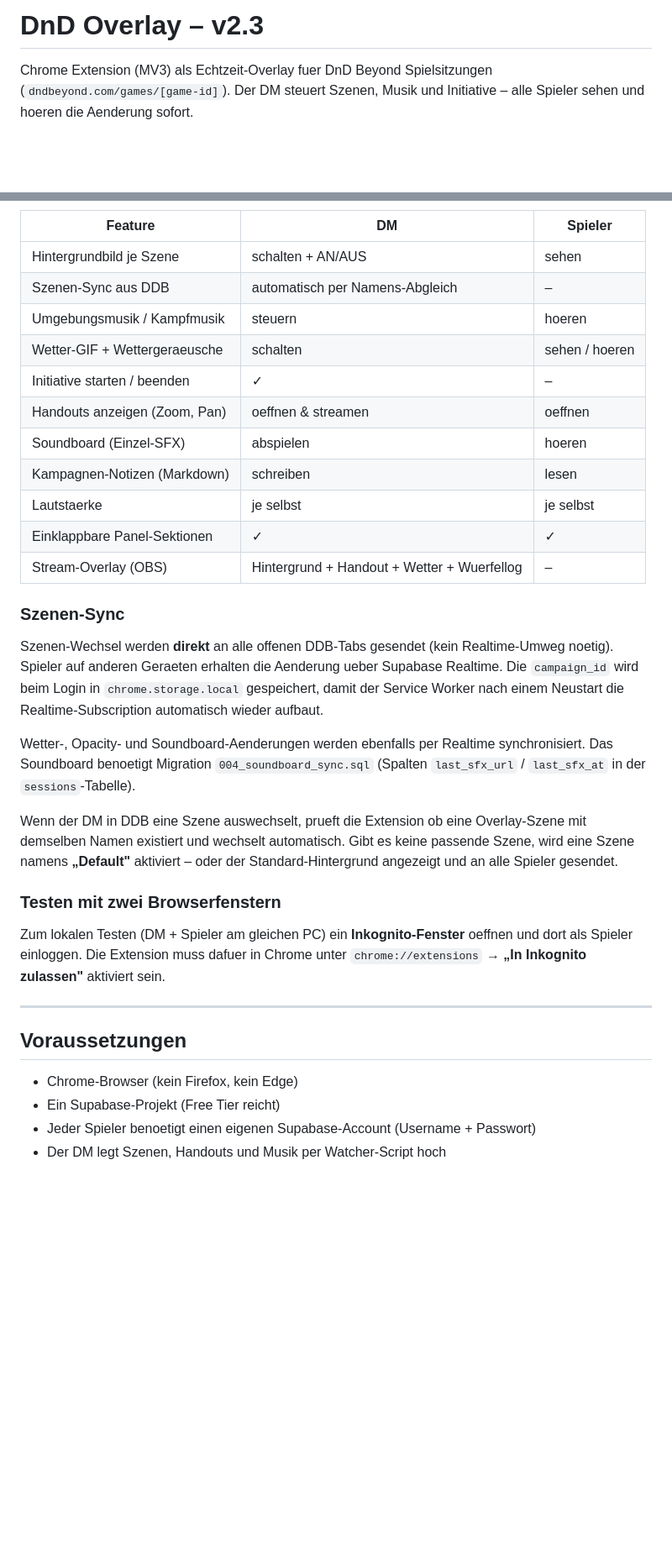
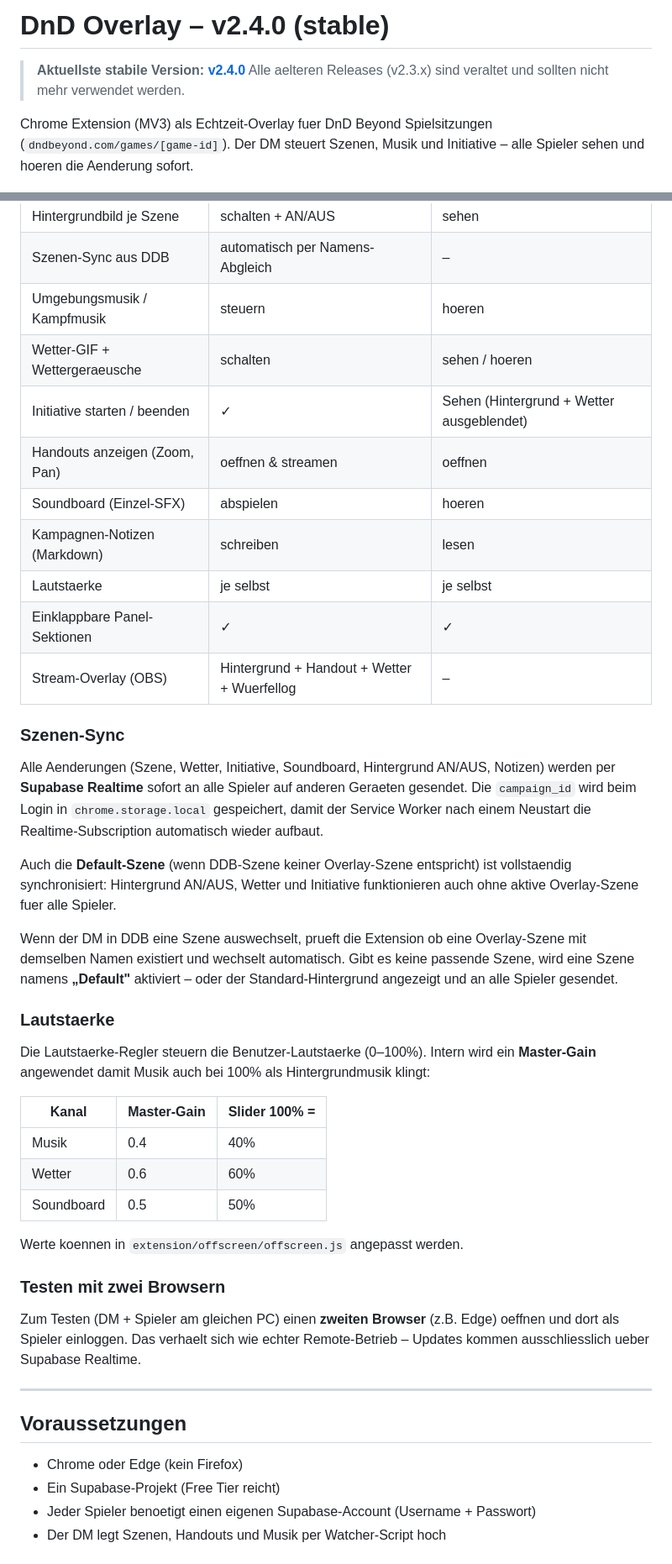
Before and after one commit to soeler1337/dnd-overlay, a Markdown page: README.md, 2 parts joined by grey strips. Shown at 84% size. GitHub-like rendering; blank space fills up the shorter version.

Commit message:
docs: update README to v2.4.0 stable
- Version header updated to v2.4.0 with stable badge and link
- Added deprecation notice for all v2.3.x releases
- Updated features table (initiative now syncs to players)
- Added Master-Gain table for music/weather/SFX
- Updated browser support (Edge works too)
- Testen-section updated (two browsers instead of incognito)
- Migration notes updated

Co-Authored-By: Claude Sonnet 4.6 <noreply@anthropic.com>

```diff
--- a/README.md
+++ b/README.md
@@ -1,4 +1,7 @@
-# DnD Overlay – v2.3
+# DnD Overlay – v2.4.0 (stable)
+
+> **Aktuellste stabile Version: [v2.4.0](https://github.com/soeler1337/dnd-overlay/releases/tag/v2.4.0)**
+> Alle aelteren Releases (v2.3.x) sind veraltet und sollten nicht mehr verwendet werden.
 
 Chrome Extension (MV3) als Echtzeit-Overlay fuer DnD Beyond Spielsitzungen (`dndbeyond.com/games/[game-id]`).
 Der DM steuert Szenen, Musik und Initiative – alle Spieler sehen und hoeren die Aenderung sofort.
@@ -13,7 +16,7 @@ Der DM steuert Szenen, Musik und Initiative – alle Spieler sehen und hoeren di
 | Szenen-Sync aus DDB | automatisch per Namens-Abgleich | – |
 | Umgebungsmusik / Kampfmusik | steuern | hoeren |
 | Wetter-GIF + Wettergeraeusche | schalten | sehen / hoeren |
-| Initiative starten / beenden | ✓ | – |
+| Initiative starten / beenden | ✓ | Sehen (Hintergrund + Wetter ausgeblendet) |
 | Handouts anzeigen (Zoom, Pan) | oeffnen & streamen | oeffnen |
 | Soundboard (Einzel-SFX) | abspielen | hoeren |
 | Kampagnen-Notizen (Markdown) | schreiben | lesen |
@@ -22,20 +25,31 @@ Der DM steuert Szenen, Musik und Initiative – alle Spieler sehen und hoeren di
 | Stream-Overlay (OBS) | Hintergrund + Handout + Wetter + Wuerfellog | – |
 
 ### Szenen-Sync
-Szenen-Wechsel werden **direkt** an alle offenen DDB-Tabs gesendet (kein Realtime-Umweg noetig). Spieler auf anderen Geraeten erhalten die Aenderung ueber Supabase Realtime. Die `campaign_id` wird beim Login in `chrome.storage.local` gespeichert, damit der Service Worker nach einem Neustart die Realtime-Subscription automatisch wieder aufbaut.
+Alle Aenderungen (Szene, Wetter, Initiative, Soundboard, Hintergrund AN/AUS, Notizen) werden per **Supabase Realtime** sofort an alle Spieler auf anderen Geraeten gesendet. Die `campaign_id` wird beim Login in `chrome.storage.local` gespeichert, damit der Service Worker nach einem Neustart die Realtime-Subscription automatisch wieder aufbaut.
 
-Wetter-, Opacity- und Soundboard-Aenderungen werden ebenfalls per Realtime synchronisiert. Das Soundboard benoetigt Migration `004_soundboard_sync.sql` (Spalten `last_sfx_url` / `last_sfx_at` in der `sessions`-Tabelle).
+Auch die **Default-Szene** (wenn DDB-Szene keiner Overlay-Szene entspricht) ist vollstaendig synchronisiert: Hintergrund AN/AUS, Wetter und Initiative funktionieren auch ohne aktive Overlay-Szene fuer alle Spieler.
 
 Wenn der DM in DDB eine Szene auswechselt, prueft die Extension ob eine Overlay-Szene mit demselben Namen existiert und wechselt automatisch. Gibt es keine passende Szene, wird eine Szene namens **„Default"** aktiviert – oder der Standard-Hintergrund angezeigt und an alle Spieler gesendet.
 
-### Testen mit zwei Browserfenstern
-Zum lokalen Testen (DM + Spieler am gleichen PC) ein **Inkognito-Fenster** oeffnen und dort als Spieler einloggen. Die Extension muss dafuer in Chrome unter `chrome://extensions` → **„In Inkognito zulassen"** aktiviert sein.
+### Lautstaerke
+Die Lautstaerke-Regler steuern die Benutzer-Lautstaerke (0–100%). Intern wird ein **Master-Gain** angewendet damit Musik auch bei 100% als Hintergrundmusik klingt:
+
+| Kanal | Master-Gain | Slider 100% = |
+|---|---|---|
+| Musik | 0.4 | 40% |
+| Wetter | 0.6 | 60% |
+| Soundboard | 0.5 | 50% |
+
+Werte koennen in `extension/offscreen/offscreen.js` angepasst werden.
+
+### Testen mit zwei Browsern
+Zum Testen (DM + Spieler am gleichen PC) einen **zweiten Browser** (z.B. Edge) oeffnen und dort als Spieler einloggen. Das verhaelt sich wie echter Remote-Betrieb – Updates kommen ausschliesslich ueber Supabase Realtime.
 
 ---
 
 ## Voraussetzungen
 
-- Chrome-Browser (kein Firefox, kein Edge)
+- Chrome oder Edge (kein Firefox)
 - Ein Supabase-Projekt (Free Tier reicht)
 - Jeder Spieler benoetigt einen eigenen Supabase-Account (Username + Passwort)
 - Der DM legt Szenen, Handouts und Musik per Watcher-Script hoch
```
Also changed, not shown: other parts of README.md (+1 -1 lines).
